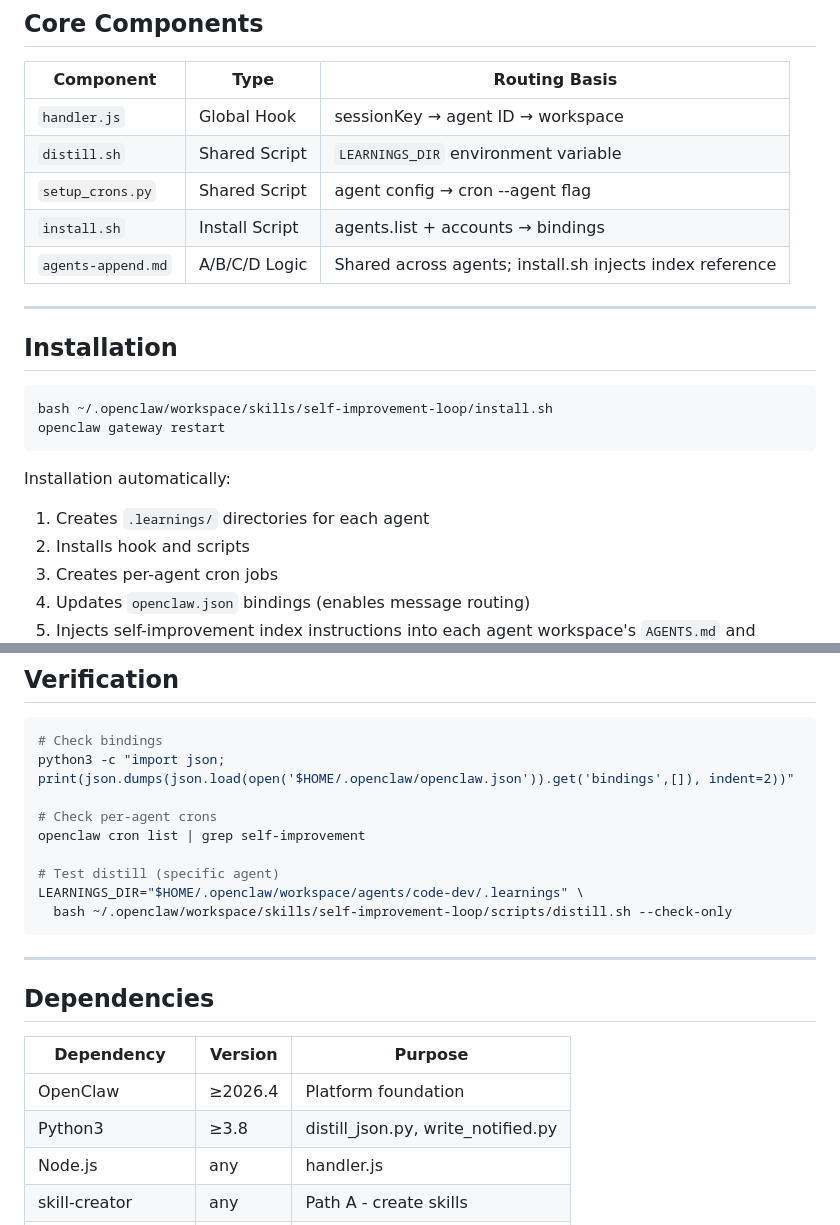
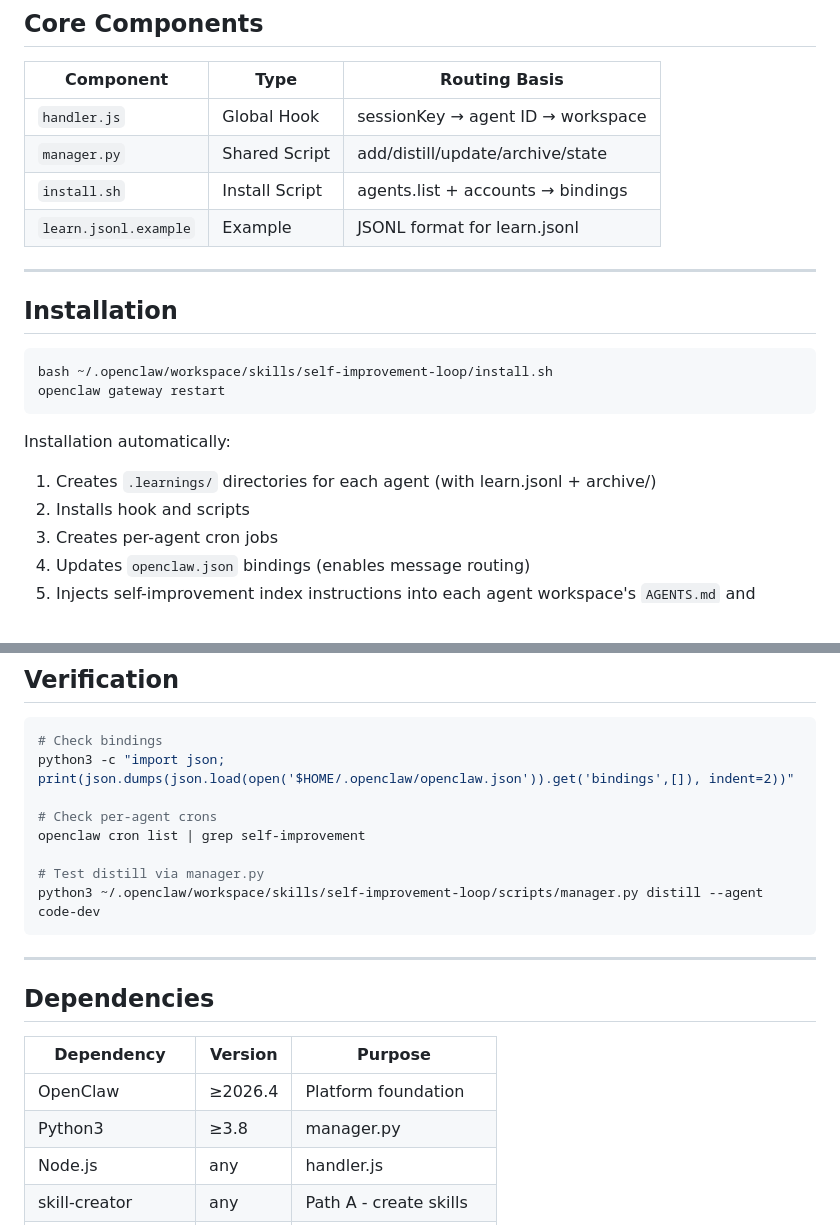
Before and after one commit to one2agi/openclaw-main, a Markdown page: skills/self-improvement-loop/SKILL.md, 2 parts joined by grey strips. Drawn GitHub-style; blank space fills up the shorter version.

````diff
--- a/skills/self-improvement-loop/SKILL.md
+++ b/skills/self-improvement-loop/SKILL.md
@@ -106,10 +107,9 @@ openclaw.json (agents.list + bindings)
 | Component           | Type          | Routing Basis                        |
 |---------------------|---------------|--------------------------------------|
 | `handler.js`        | Global Hook   | sessionKey → agent ID → workspace    |
-| `distill.sh`        | Shared Script | `LEARNINGS_DIR` environment variable |
-| `setup_crons.py`    | Shared Script | agent config → cron --agent flag     |
+| `manager.py`        | Shared Script | add/distill/update/archive/state     |
 | `install.sh`        | Install Script| agents.list + accounts → bindings     |
-| `agents-append.md`   | A/B/C/D Logic | Shared across agents; install.sh injects index reference |
+| `learn.jsonl.example` | Example     | JSONL format for learn.jsonl         |
 
 ---
 
@@ -122,7 +122,7 @@ openclaw gateway restart
 
 Installation automatically:
 
-1. Creates `.learnings/` directories for each agent
+1. Creates `.learnings/` directories for each agent (with learn.jsonl + archive/)
 2. Installs hook and scripts
 3. Creates per-agent cron jobs
 4. Updates `openclaw.json` bindings (enables message routing)
@@ -150,9 +150,8 @@ python3 -c "import json; print(json.dumps(json.load(open('$HOME/.openclaw/opencl
 # Check per-agent crons
 openclaw cron list | grep self-improvement
 
-# Test distill (specific agent)
-LEARNINGS_DIR="$HOME/.openclaw/workspace/agents/code-dev/.learnings" \
-  bash ~/.openclaw/workspace/skills/self-improvement-loop/scripts/distill.sh --check-only
+# Test distill via manager.py
+python3 ~/.openclaw/workspace/skills/self-improvement-loop/scripts/manager.py distill --agent code-dev
 ```
 
 ---
@@ -162,7 +161,7 @@ LEARNINGS_DIR="$HOME/.openclaw/workspace/agents/code-dev/.learnings" \
 | Dependency        | Version   | Purpose                                |
 |-------------------|-----------|----------------------------------------|
 | OpenClaw          | ≥2026.4   | Platform foundation                    |
-| Python3           | ≥3.8      | distill_json.py, write_notified.py     |
+| Python3           | ≥3.8      | manager.py                             |
 | Node.js           | any       | handler.js                             |
 | skill-creator     | any       | Path A - create skills                 |
 | skill-improvement | any       | Path B - improve skills                |
````
Also changed, not shown: other parts of skills/self-improvement-loop/SKILL.md (+12 -11 lines).
